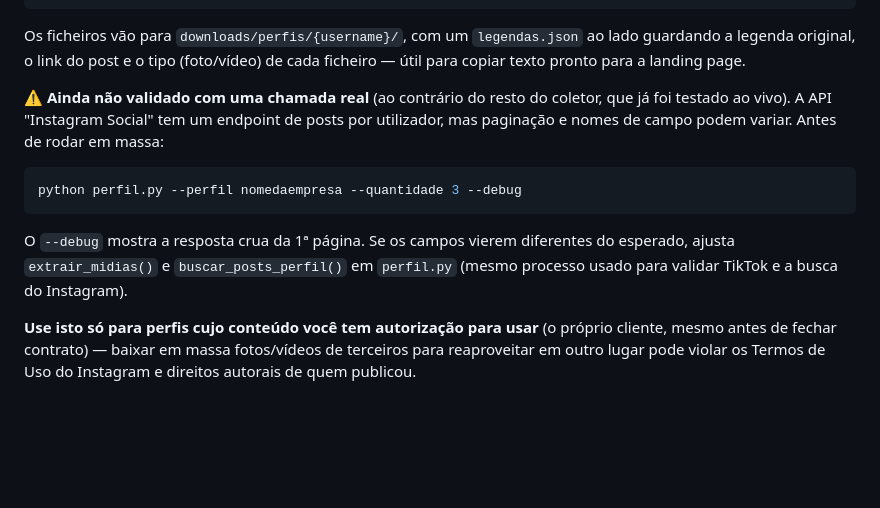
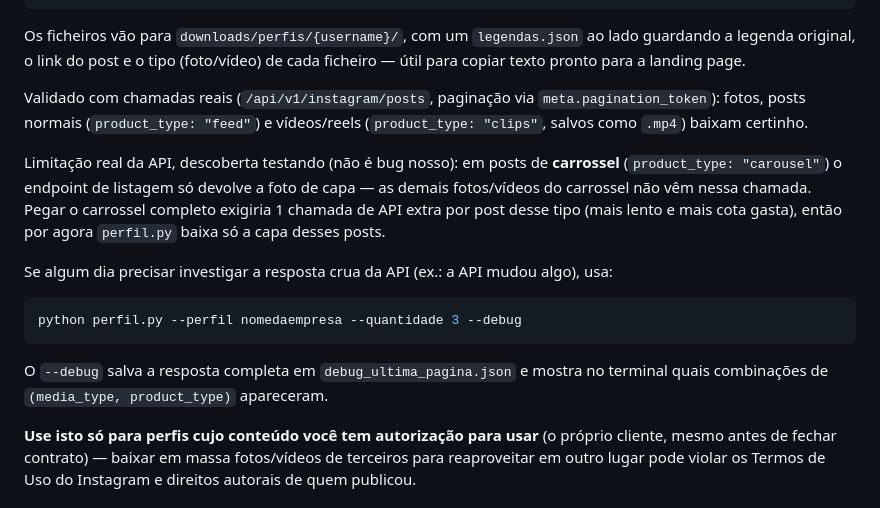
Before and after one commit to anderson17quadri-cmd/Extrair, a Markdown page: README.md, the part around the change. GitHub-like rendering; blank space fills up the shorter version.

Commit message:
Documenta perfil.py como validado + limitação de carrossel
Confirmado com chamadas reais: fotos, posts normais e vídeos/reels baixam
certinho. Carrossel só traz a capa nesse endpoint de listagem — decisão
deliberada de não buscar o carrossel completo por enquanto (custaria 1
chamada de API extra por post desse tipo).

````diff
--- a/README.md
+++ b/README.md
@@ -145,19 +145,27 @@ Os ficheiros vão para `downloads/perfis/{username}/`, com um
 tipo (foto/vídeo) de cada ficheiro — útil para copiar texto pronto para a
 landing page.
 
-⚠️ **Ainda não validado com uma chamada real** (ao contrário do resto do
-coletor, que já foi testado ao vivo). A API "Instagram Social" tem um
-endpoint de posts por utilizador, mas paginação e nomes de campo podem
-variar. Antes de rodar em massa:
+Validado com chamadas reais (`/api/v1/instagram/posts`, paginação via
+`meta.pagination_token`): fotos, posts normais (`product_type: "feed"`) e
+vídeos/reels (`product_type: "clips"`, salvos como `.mp4`) baixam certinho.
+
+Limitação real da API, descoberta testando (não é bug nosso): em posts de
+**carrossel** (`product_type: "carousel"`) o endpoint de listagem só devolve
+a foto de capa — as demais fotos/vídeos do carrossel não vêm nessa chamada.
+Pegar o carrossel completo exigiria 1 chamada de API extra por post desse
+tipo (mais lento e mais cota gasta), então por agora `perfil.py` baixa só a
+capa desses posts.
+
+Se algum dia precisar investigar a resposta crua da API (ex.: a API mudou
+algo), usa:
 
 ```bash
 python perfil.py --perfil nomedaempresa --quantidade 3 --debug
 ```
 
-O `--debug` mostra a resposta crua da 1ª página. Se os campos vierem
-diferentes do esperado, ajusta `extrair_midias()` e `buscar_posts_perfil()`
-em `perfil.py` (mesmo processo usado para validar TikTok e a busca do
-Instagram).
+O `--debug` salva a resposta completa em `debug_ultima_pagina.json` e
+mostra no terminal quais combinações de `(media_type, product_type)`
+apareceram.
 
 **Use isto só para perfis cujo conteúdo você tem autorização para usar**
 (o próprio cliente, mesmo antes de fechar contrato) — baixar em massa
````
